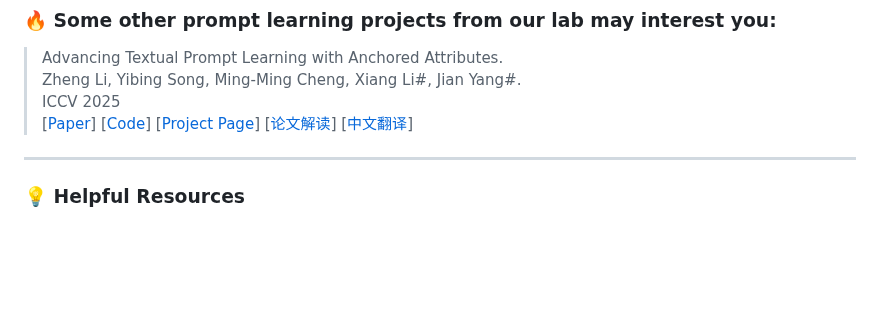
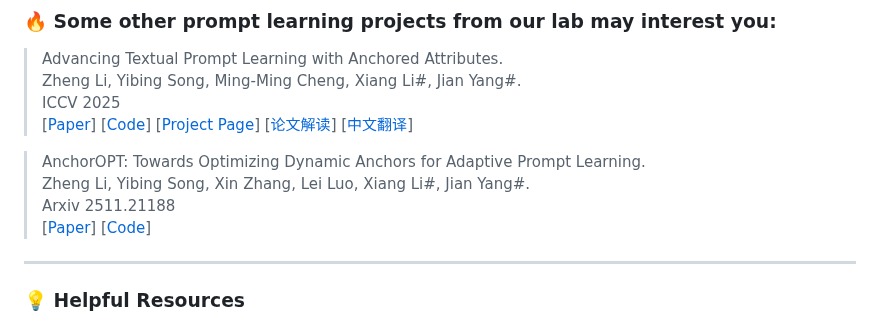
Before and after one commit to zhengli97/PromptKD, a Markdown page: README.md, the part around the change. GitHub-like rendering; blank space fills up the shorter version.

Commit message:
Add new paper details and links to README

```diff
--- a/README.md
+++ b/README.md
@@ -17,6 +17,11 @@
 > Zheng Li, Yibing Song, Ming-Ming Cheng, Xiang Li#, Jian Yang#. <br>
 > ICCV 2025 <br>
 > [[Paper](https://arxiv.org/abs/2412.09442)] [[Code](https://github.com/zhengli97/ATPrompt)] [[Project Page](https://zhengli97.github.io/ATPrompt/)] [[论文解读](https://zhuanlan.zhihu.com/p/11787739769)] [[中文翻译](https://github.com/zhengli97/ATPrompt/blob/main/docs/ATPrompt_chinese_version.pdf)] <br>
+
+> AnchorOPT: Towards Optimizing Dynamic Anchors for Adaptive Prompt Learning. <br>
+> Zheng Li, Yibing Song, Xin Zhang, Lei Luo, Xiang Li#, Jian Yang#. <br>
+> Arxiv 2511.21188 <br>
+> [[Paper](https://arxiv.org/abs/2511.21188)] [[Code](https://github.com/zhengli97/ATPrompt)]
 
 <hr />
 
```
